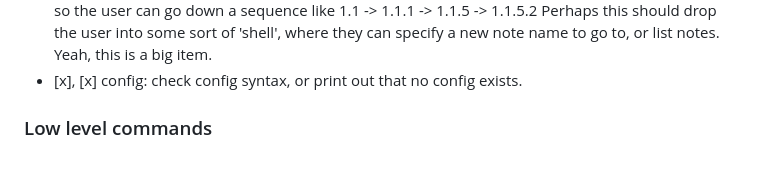
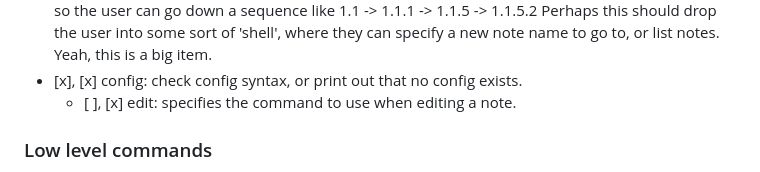
Before and after one commit to bradencarlson/SimpleZettel, a Markdown page: plan.md, the part around the change. Rendered like a GitHub page.

Commit message:
Edit command tracking
I kindof forgot that I created the edit command, but have not
implemented it yet.

```diff
--- a/plan.md
+++ b/plan.md
@@ -62,6 +62,7 @@ List of subcommands desired:
   Perhaps this should drop the user into some sort of 'shell', where they can
   specify a new note name to go to, or list notes. Yeah, this is a big item.
 - [x], [x] config: check config syntax, or print out that no config exists.
+    - [ ], [x] edit: specifies the command to use when editing a note.
 
 ### Low level commands
 
```
